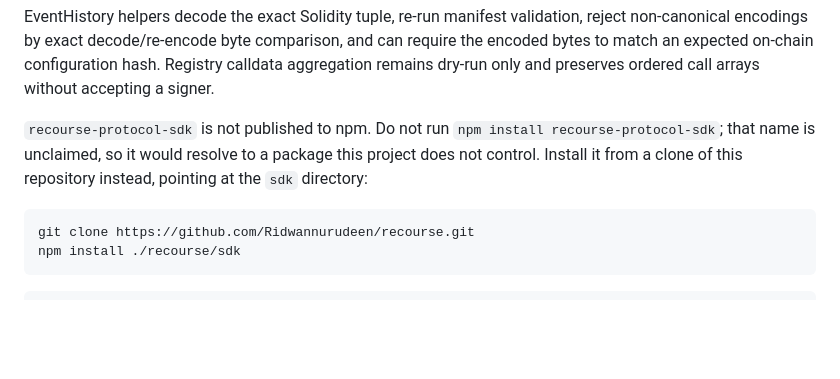
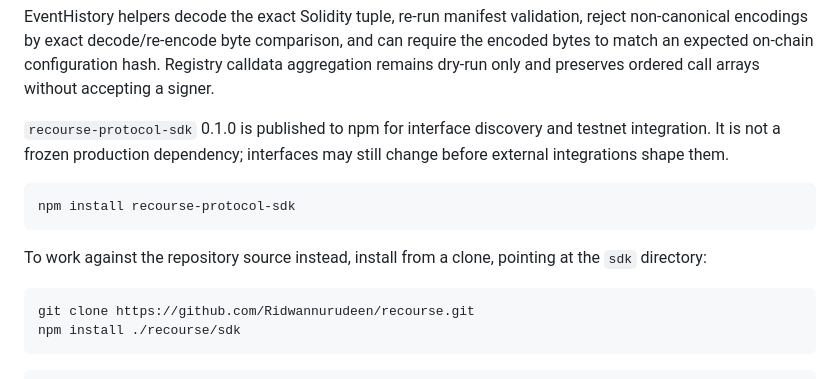
Before and after one commit to Ridwannurudeen/recourse, a Markdown page: sdk/README.md, the part around the change. Drawn GitHub-style; blank space fills up the shorter version.

Commit message:
docs(sdk): publish recourse-protocol-sdk 0.1.0 and update the install instruction

````diff
--- a/sdk/README.md
+++ b/sdk/README.md
@@ -42,10 +42,16 @@ comparison, and can require the encoded bytes to match an expected on-chain
 configuration hash. Registry calldata aggregation remains dry-run only and
 preserves ordered call arrays without accepting a signer.
 
-`recourse-protocol-sdk` is not published to npm. Do not run `npm install recourse-protocol-sdk`;
-that name is unclaimed, so it would resolve to a package this project does not
-control. Install it from a clone of this repository instead, pointing at the
-`sdk` directory:
+`recourse-protocol-sdk` 0.1.0 is published to npm for interface discovery and
+testnet integration. It is not a frozen production dependency; interfaces may
+still change before external integrations shape them.
+
+```sh
+npm install recourse-protocol-sdk
+```
+
+To work against the repository source instead, install from a clone, pointing
+at the `sdk` directory:
 
 ```sh
 git clone https://github.com/Ridwannurudeen/recourse.git
````
